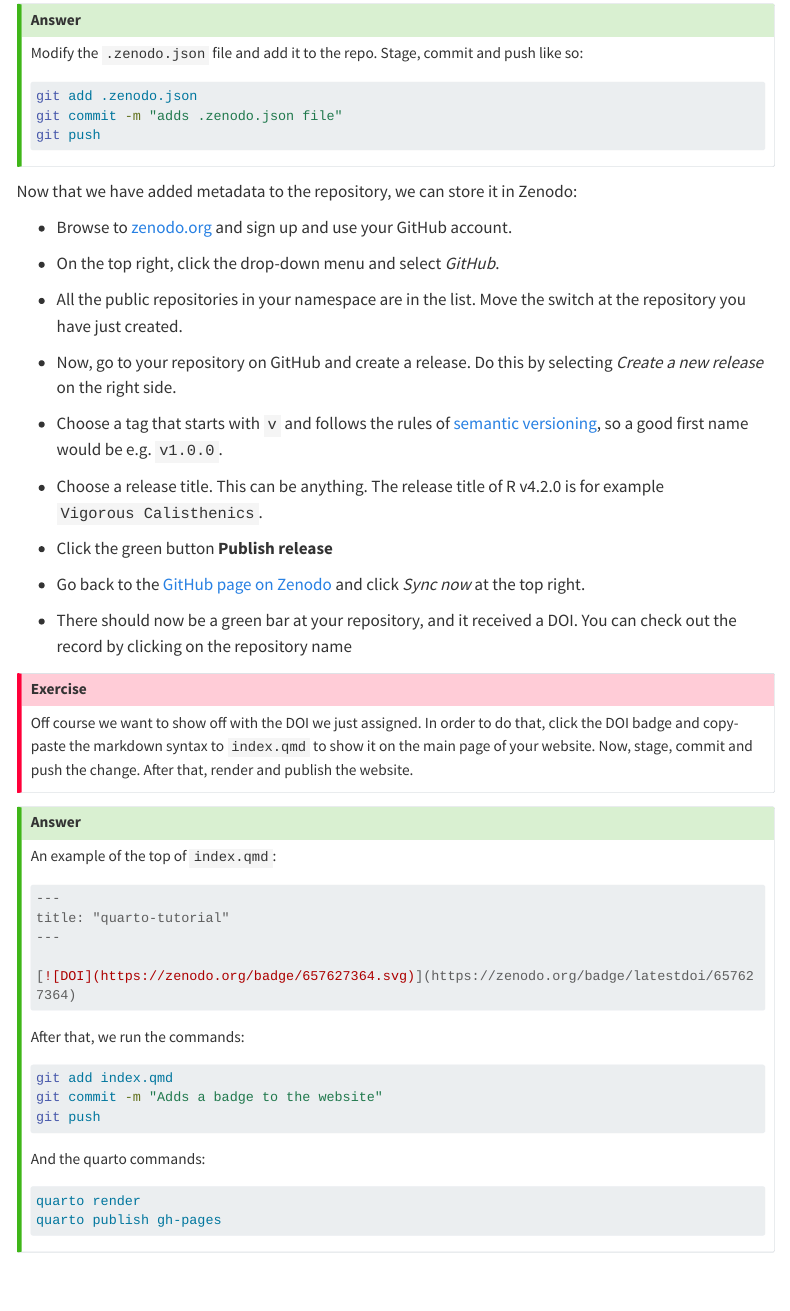
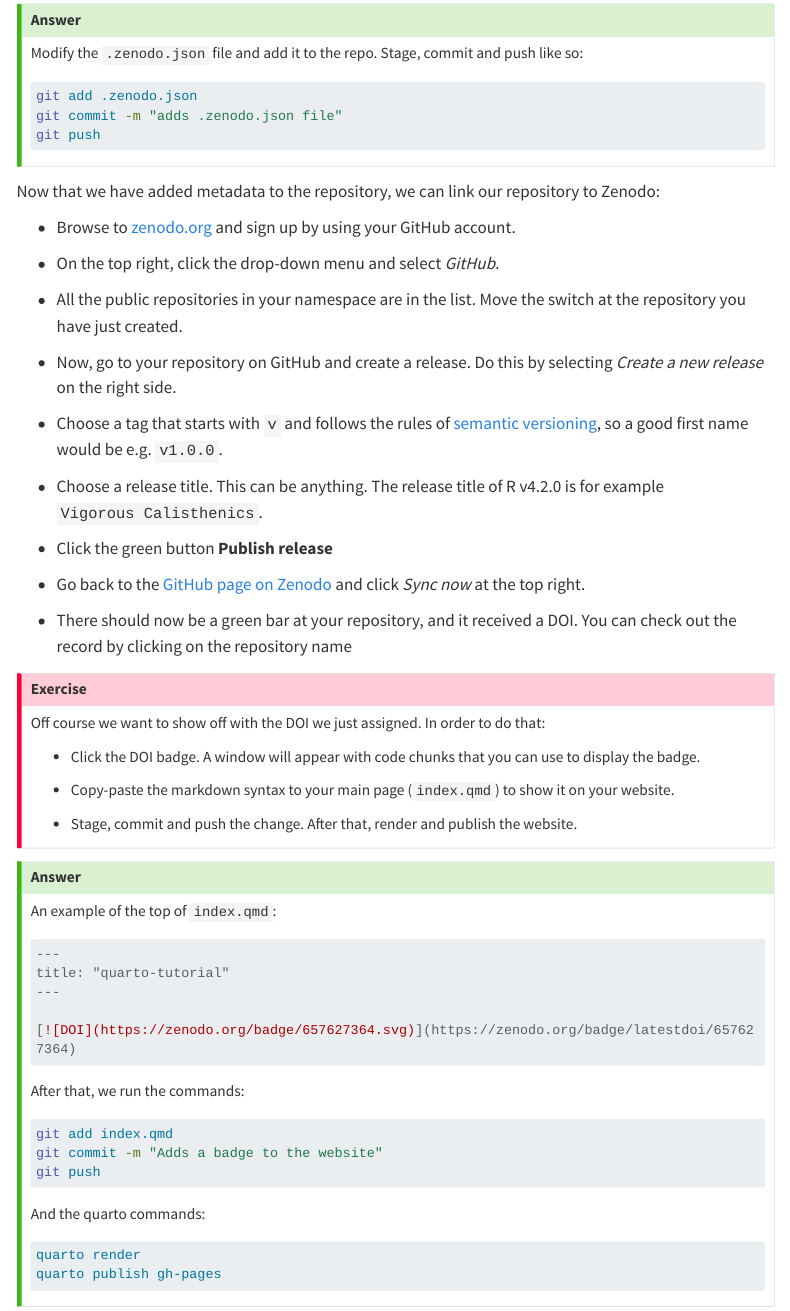
Before and after one commit to sib-swiss/reproducible-analysis-training, a Quarto document (exercises_zenodo.qmd): the page in a window 1100 px wide, from 690 px down. Rendered offline with R 4.5, knitr and Pandoc in place of Quarto, with nearby package versions; menus at the side of the page are left out; long lines of code are wrapped.

Commit message:
Some rephrasing

````diff
--- a/exercises_zenodo.qmd
+++ b/exercises_zenodo.qmd
@@ -42,9 +42,9 @@ git push
 ```
 :::
 
-Now that we have added metadata to the repository, we can store it in Zenodo:
+Now that we have added metadata to the repository, we can link our repository to Zenodo:
 
--   Browse to [zenodo.org](https://zenodo.org) and sign up and use your GitHub account.
+-   Browse to [zenodo.org](https://zenodo.org) and sign up by using your GitHub account.
 
 -   On the top right, click the drop-down menu and select *GitHub*.
 
@@ -65,7 +65,13 @@ Now that we have added metadata to the repository, we can store it in Zenodo:
 ::: callout-important
 ## Exercise
 
-Off course we want to show off with the DOI we just assigned. In order to do that, click the DOI badge and copy-paste the markdown syntax to `index.qmd` to show it on the main page of your website. Now, stage, commit and push the change. After that, render and publish the website.
+Off course we want to show off with the DOI we just assigned. In order to do that:
+
+- Click the DOI badge. A window will appear with code chunks that you can use to display the badge.
+
+- Copy-paste the markdown syntax to your main page (`index.qmd`) to show it on your website.
+
+- Stage, commit and push the change. After that, render and publish the website.
 :::
 
 ::: {.callout-tip collapse="true"}
````
